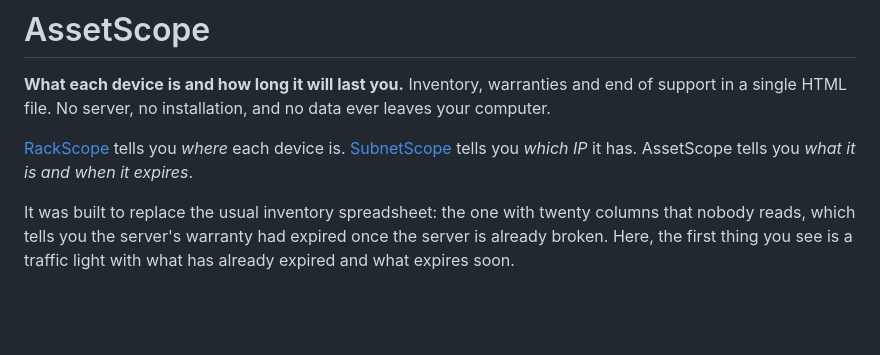
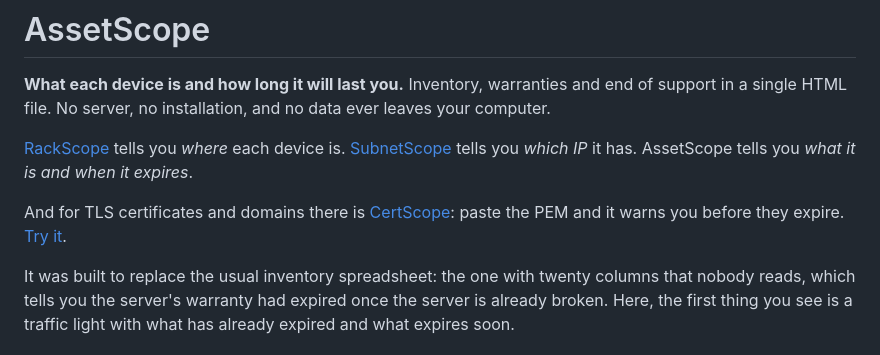
Before and after one commit to marcosblg/assetscope, a Markdown page: README.en.md, the part around the change. Drawn GitHub-style; blank space fills up the shorter version.

```diff
--- a/README.en.md
+++ b/README.en.md
@@ -5,6 +5,8 @@
 **What each device is and how long it will last you.** Inventory, warranties and end of support in a single HTML file. No server, no installation, and no data ever leaves your computer.
 
 [RackScope](https://github.com/marcosblg/rackscope) tells you *where* each device is. [SubnetScope](https://github.com/marcosblg/subnetscope) tells you *which IP* it has. AssetScope tells you *what it is and when it expires*.
+
+And for TLS certificates and domains there is [CertScope](https://github.com/marcosblg/certscope): paste the PEM and it warns you before they expire. [Try it](https://marcosblg.github.io/certscope/).
 
 It was built to replace the usual inventory spreadsheet: the one with twenty columns that nobody reads, which tells you the server's warranty had expired once the server is already broken. Here, the first thing you see is a traffic light with what has already expired and what expires soon.
 
```
Also changed, not shown: README.md (+2 -0 lines).
